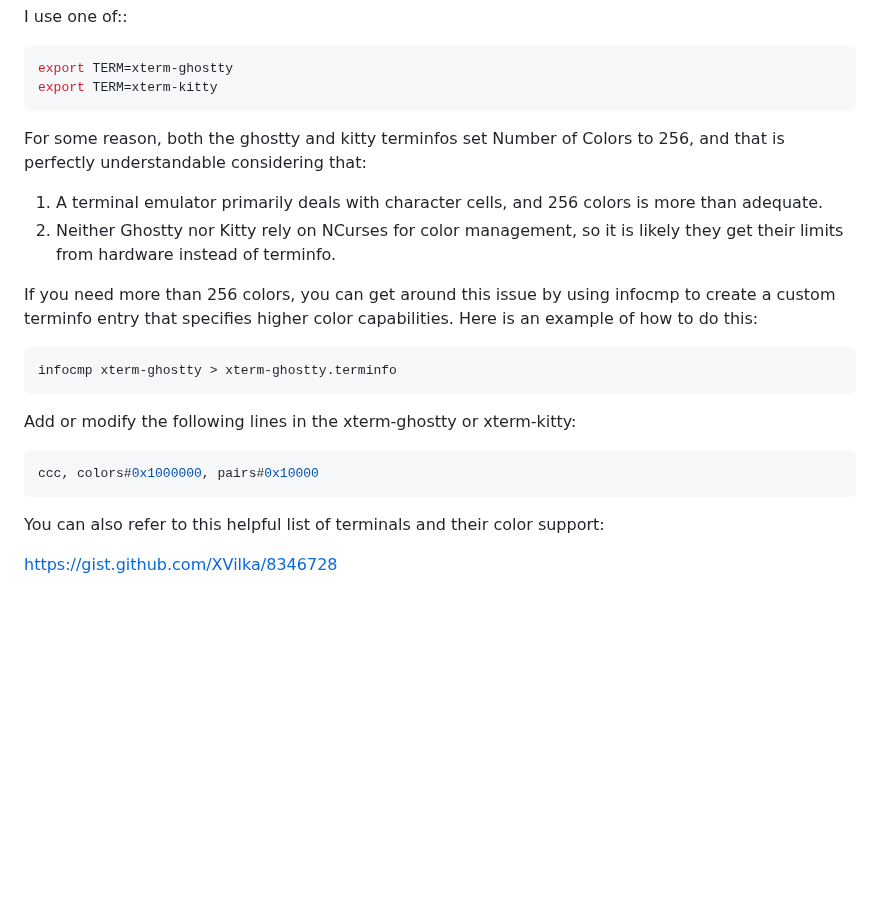
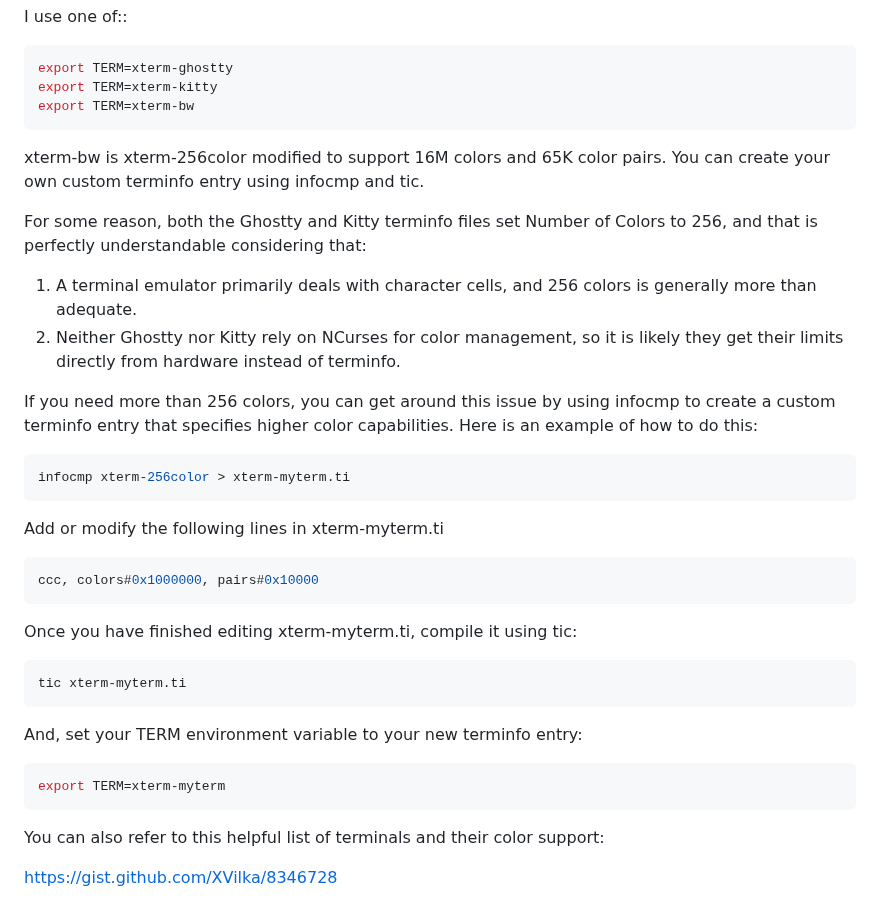
Before and after one commit to BillWaller/C-Menu, a Markdown page: FAQ.md, the part around the change. Drawn GitHub-style; blank space fills up the shorter version.

Commit message:
Update terminfo documentation

````diff
--- a/FAQ.md
+++ b/FAQ.md
@@ -81,28 +81,44 @@ I use one of::
 ```bash
 export TERM=xterm-ghostty
 export TERM=xterm-kitty
+export TERM=xterm-bw
 ```
 
-For some reason, both the ghostty and kitty terminfos set Number of Colors
-to 256, and that is perfectly understandable considering that:
+xterm-bw is xterm-256color modified to support 16M colors and 65K color
+pairs. You can create your own custom terminfo entry using infocmp and tic.
+
+For some reason, both the Ghostty and Kitty terminfo files set Number
+of Colors to 256, and that is perfectly understandable considering that:
 
 1. A terminal emulator primarily deals with character cells, and 256 colors
-   is more than adequate.
+   is generally more than adequate.
 2. Neither Ghostty nor Kitty rely on NCurses for color management, so it is
-   likely they get their limits from hardware instead of terminfo.
+   likely they get their limits directly from hardware instead of terminfo.
 
 If you need more than 256 colors, you can get around this issue by using
 infocmp to create a custom terminfo entry that specifies higher color
 capabilities. Here is an example of how to do this:
 
 ```bash
-infocmp xterm-ghostty > xterm-ghostty.terminfo
+infocmp xterm-256color > xterm-myterm.ti
 ```
 
-Add or modify the following lines in the xterm-ghostty or xterm-kitty:
+Add or modify the following lines in xterm-myterm.ti
 
 ```bash
 ccc, colors#0x1000000, pairs#0x10000
+```
+
+Once you have finished editing xterm-myterm.ti, compile it using tic:
+
+```bash
+tic xterm-myterm.ti
+```
+
+And, set your TERM environment variable to your new terminfo entry:
+
+```bash
+export TERM=xterm-myterm
 ```
 
 You can also refer to this helpful list of terminals and their color
````
